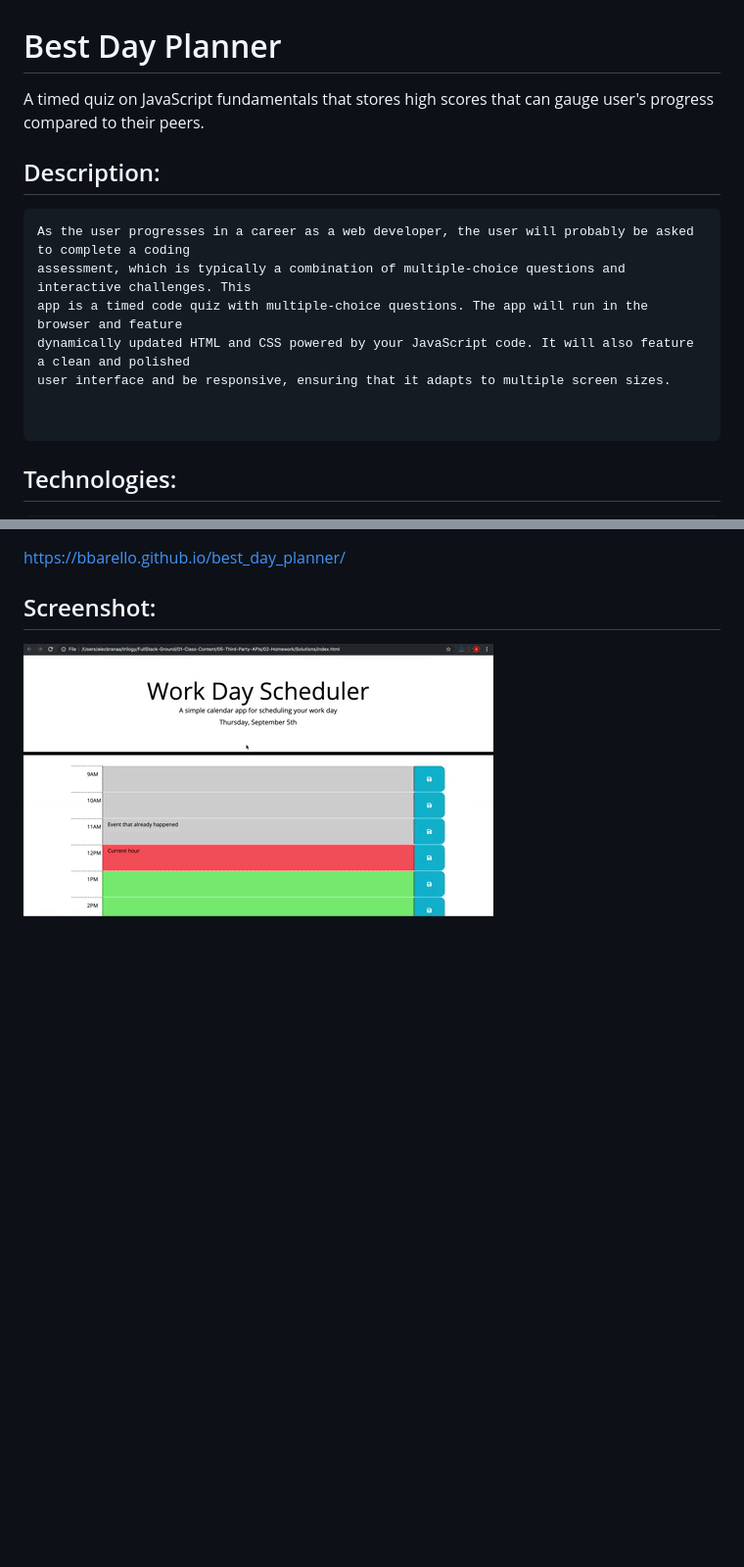
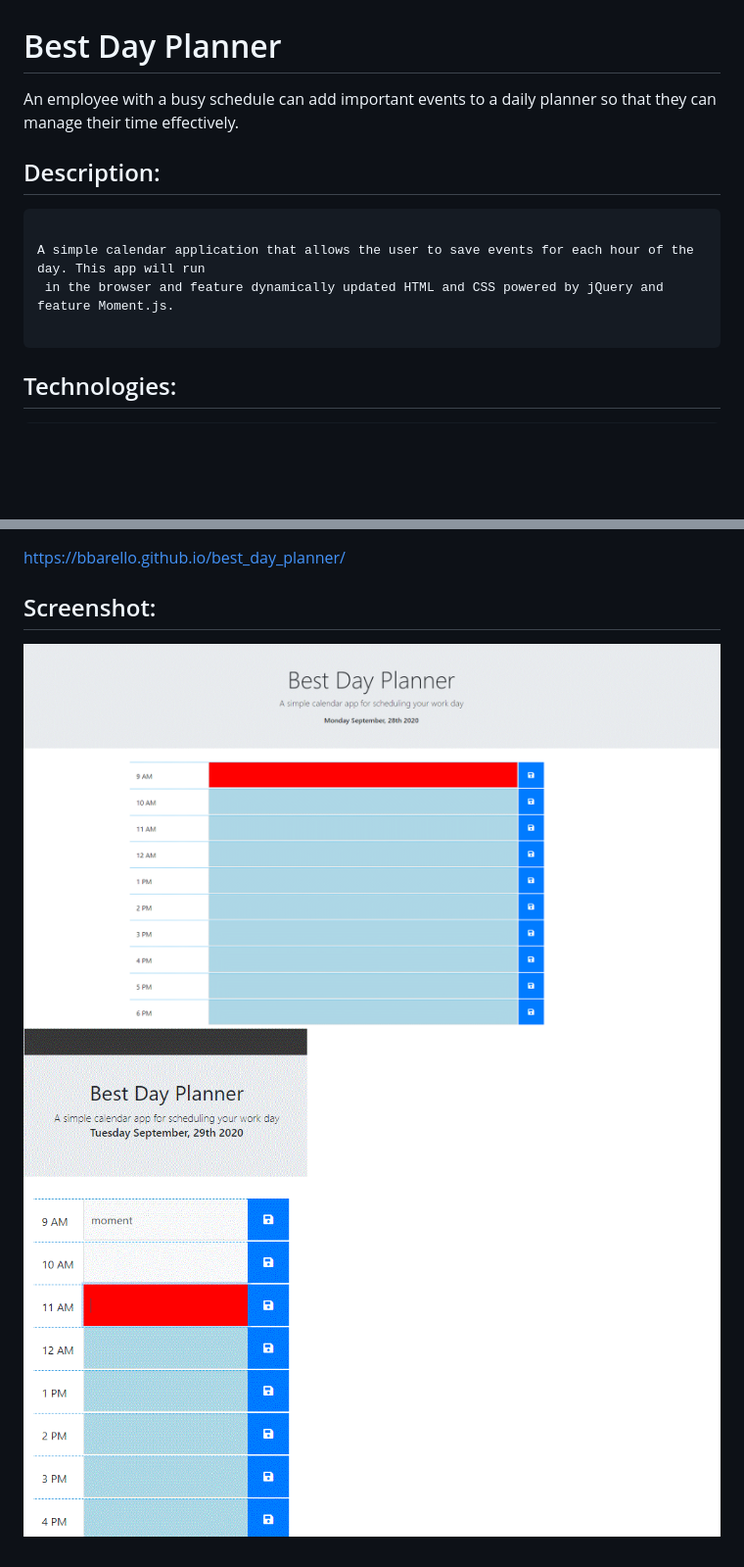
Before and after one commit to bbarello/best_day_planner, a Markdown page: README.md, 2 parts joined by grey strips. Shown: that part at 98% size. Drawn GitHub-style; pictures changed too: best-day-planner.gif, best-day-planner2.gif (added); blank space fills up the shorter version.

Commit message:
revised mobile responsive view and updated readme.me with description and images

````diff
--- a/README.md
+++ b/README.md
@@ -1,17 +1,14 @@
 # Best Day Planner
 
-A timed quiz on JavaScript fundamentals that stores high scores
-that can gauge user's progress compared to their peers.
+An employee with a busy schedule can add important events to a daily
+planner so that they can manage their time effectively.
 
 ## Description:
 
 ```
-As the user progresses in a career as a web developer, the user will probably be asked to complete a coding
-assessment, which is typically a combination of multiple-choice questions and interactive challenges. This
-app is a timed code quiz with multiple-choice questions. The app will run in the browser and feature
-dynamically updated HTML and CSS powered by your JavaScript code. It will also feature a clean and polished
-user interface and be responsive, ensuring that it adapts to multiple screen sizes.
 
+A simple calendar application that allows the user to save events for each hour of the day. This app will run
+ in the browser and feature dynamically updated HTML and CSS powered by jQuery and feature Moment.js.
 
 ```
 
@@ -32,4 +29,5 @@ https://bbarello.github.io/best_day_planner/
 
 ## Screenshot:
 
-![Pasword Generator](best-day-planner.gif)
+![Best Day Planner Desktop](best-day-planner.gif)
+![Best Day Planner Mobile](best-day-planner2.gif)
````
Also changed, not shown: 2 other files.
